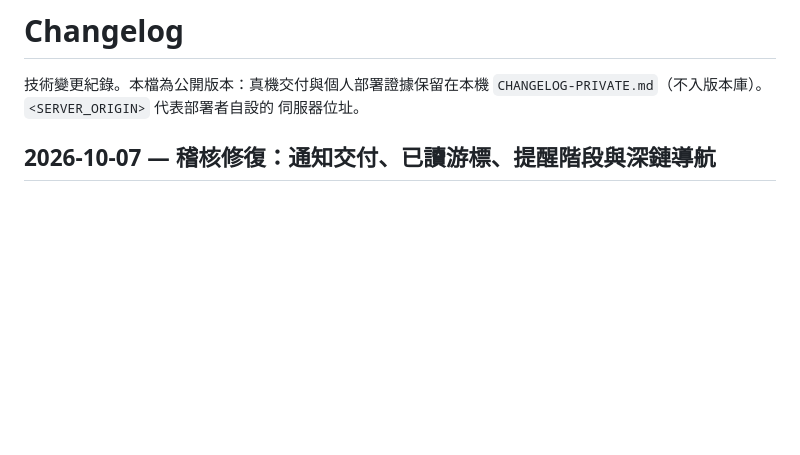
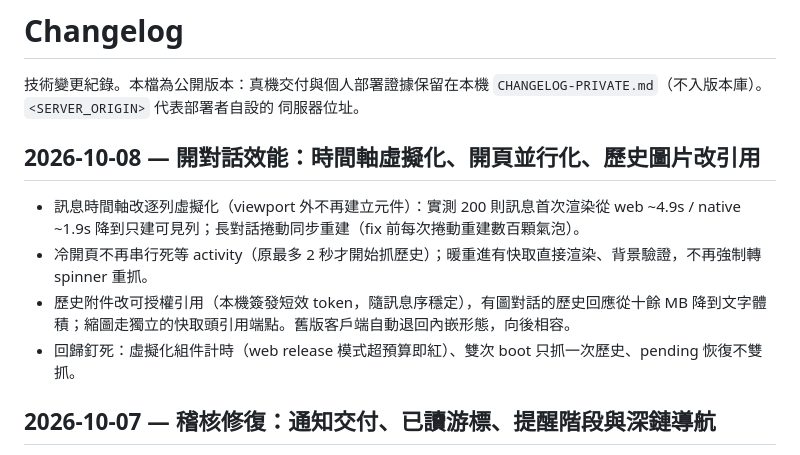
Before and after one commit to zaber8787/hermes-app, a Markdown page: CHANGELOG.md, the part around the change. Drawn GitHub-style; blank space fills up the shorter version.

Commit message:
docs: changelog for v0.14.14 (public)

```diff
--- a/CHANGELOG.md
+++ b/CHANGELOG.md
@@ -3,6 +3,13 @@
 技術變更紀錄。本檔為公開版本：真機交付與個人部署證據保留在本機
 `CHANGELOG-PRIVATE.md`（不入版本庫）。`<SERVER_ORIGIN>` 代表部署者自設的
 伺服器位址。
+
+## 2026-10-08 — 開對話效能：時間軸虛擬化、開頁並行化、歷史圖片改引用
+
+- 訊息時間軸改逐列虛擬化（viewport 外不再建立元件）：實測 200 則訊息首次渲染從 web ~4.9s / native ~1.9s 降到只建可見列；長對話捲動同步重建（fix 前每次捲動重建數百顆氣泡）。
+- 冷開頁不再串行死等 activity（原最多 2 秒才開始抓歷史）；暖重進有快取直接渲染、背景驗證，不再強制轉 spinner 重抓。
+- 歷史附件改可授權引用（本機簽發短效 token，隨訊息序穩定），有圖對話的歷史回應從十餘 MB 降到文字體積；縮圖走獨立的快取頭引用端點。舊版客戶端自動退回內嵌形態，向後相容。
+- 回歸釘死：虛擬化組件計時（web release 模式超預算即紅）、雙次 boot 只抓一次歷史、pending 恢復不雙抓。
 
 ## 2026-10-07 — 稽核修復：通知交付、已讀游標、提醒階段與深鏈導航
 
```
